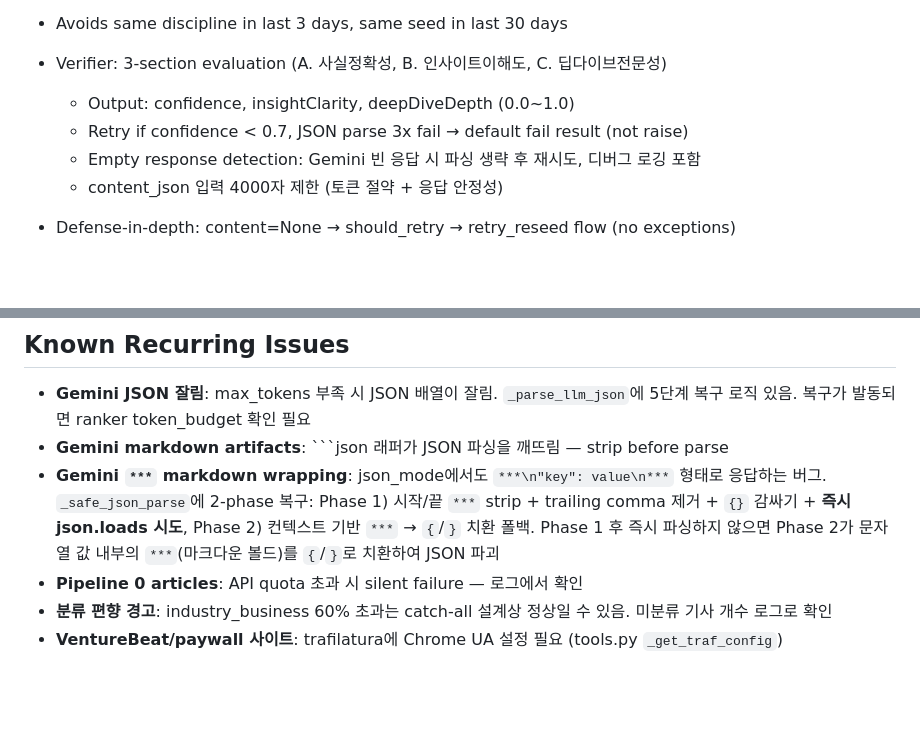
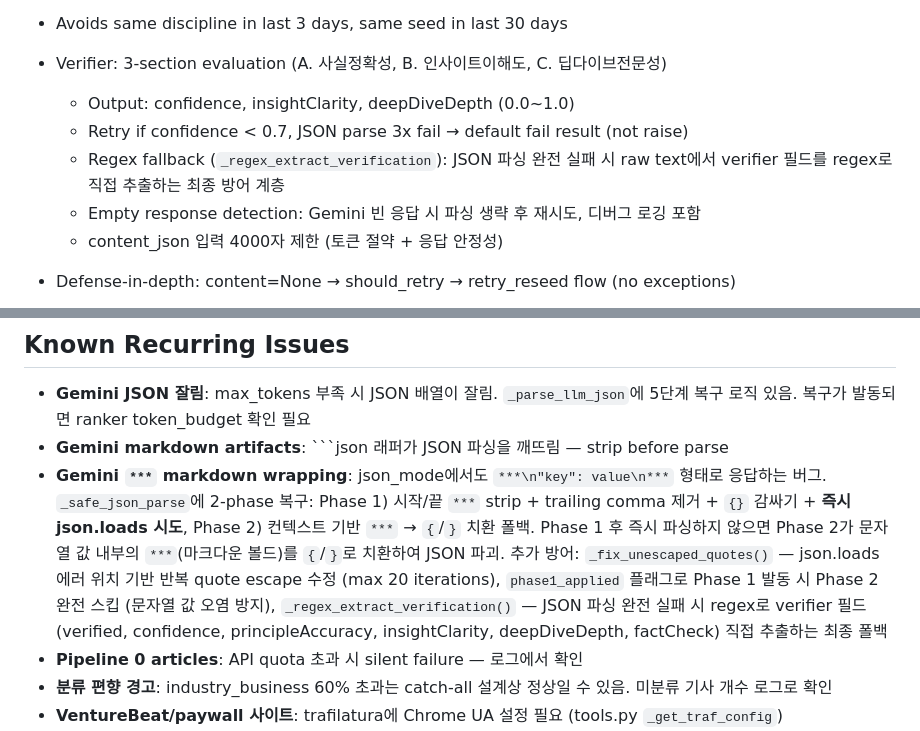
Before and after one commit to gwakdaeyun7-hub/Ailon, a Markdown page: CLAUDE.md, 2 parts joined by grey strips. Rendered like a GitHub page; blank space fills up the shorter version.

Commit message:
docs: CLAUDE.md + pipeline-qa 스킬 업데이트 — verifier 3중 방어 반영
- CLAUDE.md: _fix_unescaped_quotes, phase1_applied Phase 2 스킵, _regex_extract_verification 추가
- pipeline-qa: 구조 완성도 검사 테이블 3행 + 방어 로직 판단 기준 3항목 + 라인 참조 세분화

Co-Authored-By: Claude Opus 4.6 <noreply@anthropic.com>

````diff
--- a/CLAUDE.md
+++ b/CLAUDE.md
@@ -218,6 +218,7 @@ topic_cluster_id                 — "domain/topic" (e.g., "nlp/language_models"
 - Verifier: 3-section evaluation (A. 사실정확성, B. 인사이트이해도, C. 딥다이브전문성)
   - Output: confidence, insightClarity, deepDiveDepth (0.0~1.0)
   - Retry if confidence < 0.7, JSON parse 3x fail → default fail result (not raise)
+  - Regex fallback (`_regex_extract_verification`): JSON 파싱 완전 실패 시 raw text에서 verifier 필드를 regex로 직접 추출하는 최종 방어 계층
   - Empty response detection: Gemini 빈 응답 시 파싱 생략 후 재시도, 디버그 로깅 포함
   - content_json 입력 4000자 제한 (토큰 절약 + 응답 안정성)
 - Defense-in-depth: content=None → should_retry → retry_reseed flow (no exceptions)
@@ -312,7 +313,7 @@ topic_cluster_id                 — "domain/topic" (e.g., "nlp/language_models"
 
 - **Gemini JSON 잘림**: max_tokens 부족 시 JSON 배열이 잘림. `_parse_llm_json`에 5단계 복구 로직 있음. 복구가 발동되면 ranker token_budget 확인 필요
 - **Gemini markdown artifacts**: ```json 래퍼가 JSON 파싱을 깨뜨림 — strip before parse
-- **Gemini `***` markdown wrapping**: json_mode에서도 `***\n"key": value\n***` 형태로 응답하는 버그. `_safe_json_parse`에 2-phase 복구: Phase 1) 시작/끝 `***` strip + trailing comma 제거 + `{}` 감싸기 + **즉시 json.loads 시도**, Phase 2) 컨텍스트 기반 `***` → `{`/`}` 치환 폴백. Phase 1 후 즉시 파싱하지 않으면 Phase 2가 문자열 값 내부의 `***`(마크다운 볼드)를 `{`/`}`로 치환하여 JSON 파괴
+- **Gemini `***` markdown wrapping**: json_mode에서도 `***\n"key": value\n***` 형태로 응답하는 버그. `_safe_json_parse`에 2-phase 복구: Phase 1) 시작/끝 `***` strip + trailing comma 제거 + `{}` 감싸기 + **즉시 json.loads 시도**, Phase 2) 컨텍스트 기반 `***` → `{`/`}` 치환 폴백. Phase 1 후 즉시 파싱하지 않으면 Phase 2가 문자열 값 내부의 `***`(마크다운 볼드)를 `{`/`}`로 치환하여 JSON 파괴. 추가 방어: `_fix_unescaped_quotes()` — json.loads 에러 위치 기반 반복 quote escape 수정 (max 20 iterations), `phase1_applied` 플래그로 Phase 1 발동 시 Phase 2 완전 스킵 (문자열 값 오염 방지), `_regex_extract_verification()` — JSON 파싱 완전 실패 시 regex로 verifier 필드 (verified, confidence, principleAccuracy, insightClarity, deepDiveDepth, factCheck) 직접 추출하는 최종 폴백
 - **Pipeline 0 articles**: API quota 초과 시 silent failure — 로그에서 확인
 - **분류 편향 경고**: industry_business 60% 초과는 catch-all 설계상 정상일 수 있음. 미분류 기사 개수 로그로 확인
 - **VentureBeat/paywall 사이트**: trafilatura에 Chrome UA 설정 필요 (tools.py `_get_traf_config`)
````
Also changed, not shown: 1 other file.
